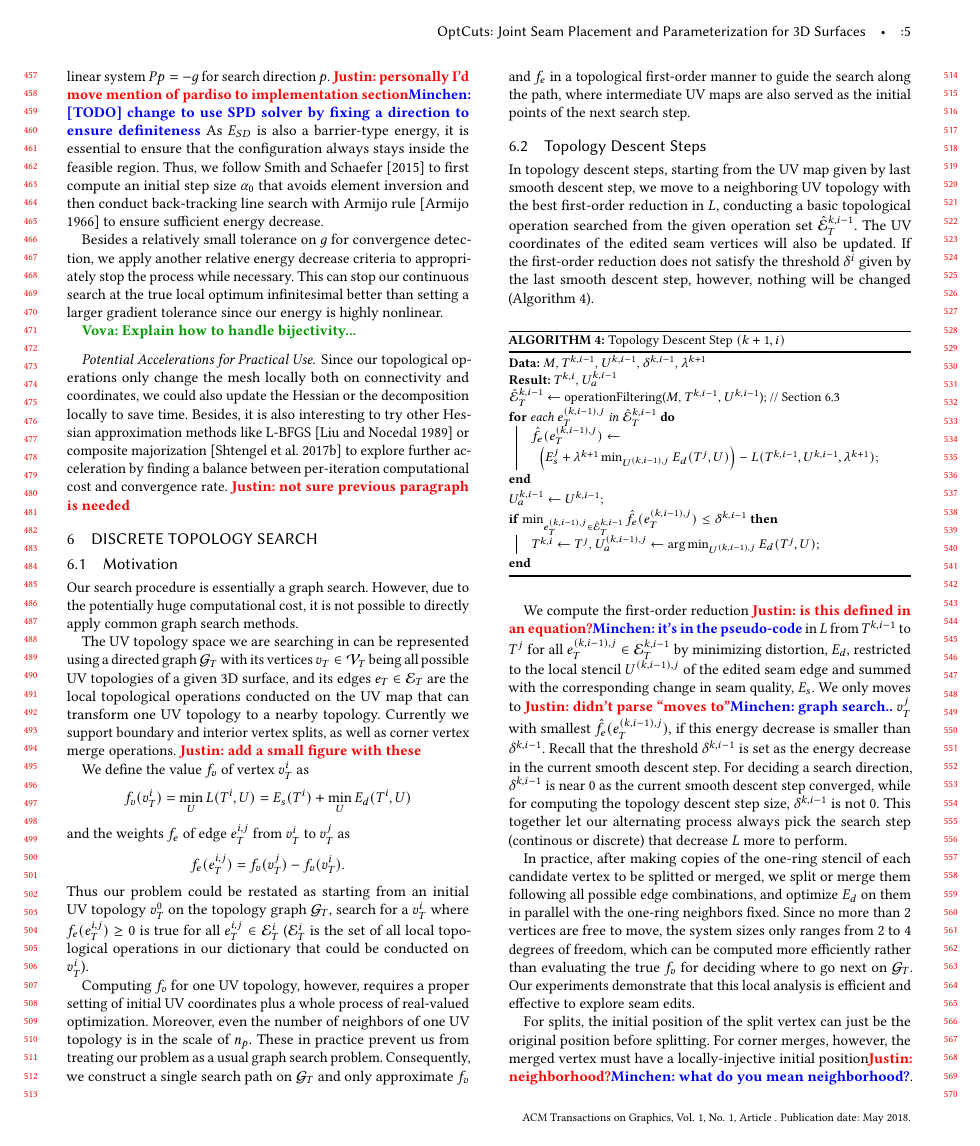
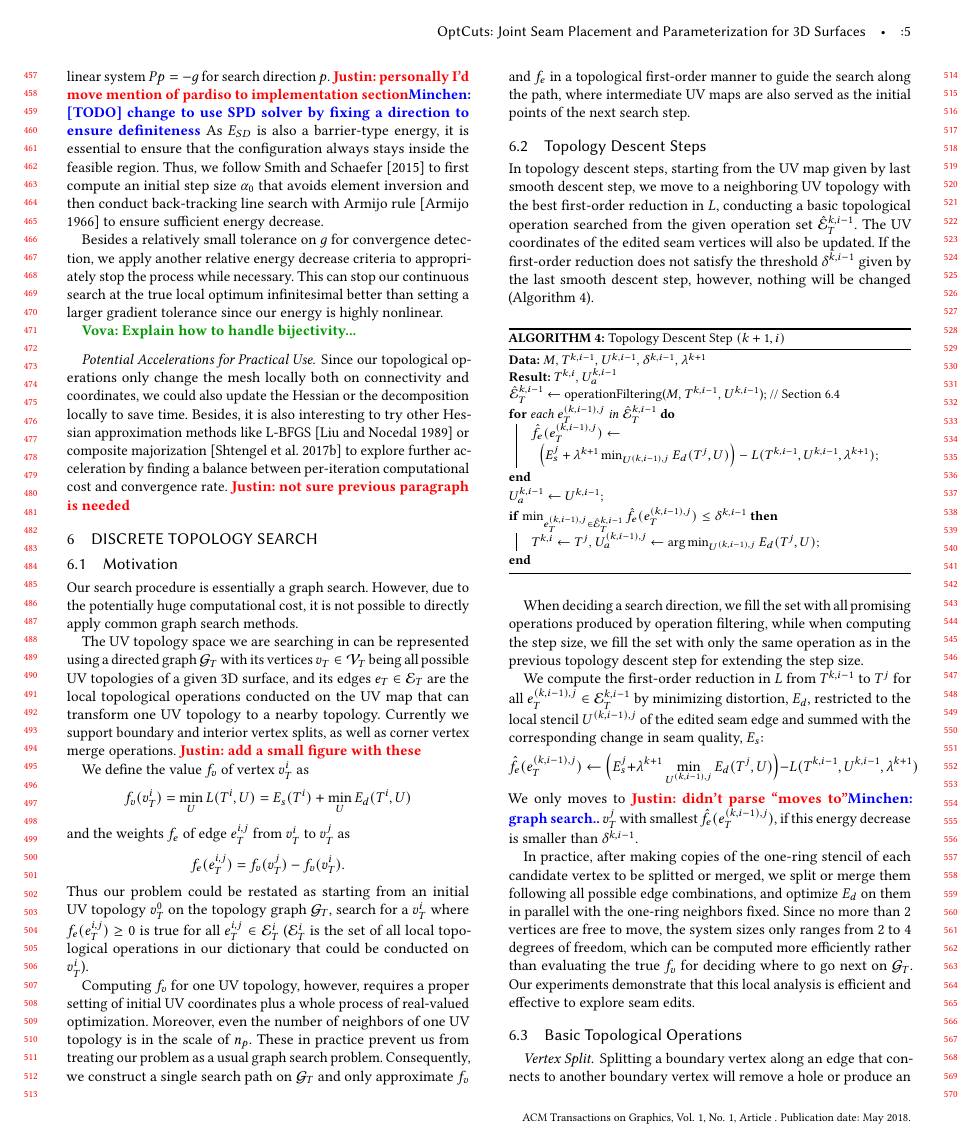
Before and after one commit to liminchen/OptCuts, a LaTeX paper (paper/OptCuts.tex, which reads paper/topologySteps.tex): page 5 of 8. Compiled offline with pdfLaTeX.

Commit message:
Restructured topology search section

```diff
--- a/paper/topologySteps.tex
+++ b/paper/topologySteps.tex
@@ -20,7 +20,7 @@ Computing $f_v$ for one UV topology, however, requires a proper setting of initi
 
 \subsection{Topology Descent Steps}
 
-In topology descent steps, starting from the UV map given by last smooth descent step, we move to a neighboring UV topology with the best first-order reduction in $L$, conducting a basic topological operation searched from the given operation set $\hat{\mathcal{E}}^{k,i-1}_T$. The UV coordinates of the edited seam vertices will also be updated. If the first-order reduction does not satisfy the threshold $\delta^i$ given by the last smooth descent step, however, nothing will be changed (Algorithm~\ref{alg:topologyStep}).
+In topology descent steps, starting from the UV map given by last smooth descent step, we move to a neighboring UV topology with the best first-order reduction in $L$, conducting a basic topological operation searched from the given operation set $\hat{\mathcal{E}}^{k,i-1}_T$. The UV coordinates of the edited seam vertices will also be updated. If the first-order reduction does not satisfy the threshold $\delta^{k,i-1}$ given by the last smooth descent step, however, nothing will be changed (Algorithm~\ref{alg:topologyStep}).
 
 \begin{algorithm}[h]
 \SetAlgoLined
@@ -39,7 +39,16 @@ $U_a^{k,i-1} \leftarrow U^{k,i-1}$\;
 \label{alg:topologyStep}
 \end{algorithm}
 
-We compute the first-order reduction \justin{is this defined in an equation?}\minchen{it's in the pseudo-code} in $L$ from $T^{k,i-1}$ to $T^j$ for all $e^{(k,i-1),j}_T \in \mathcal{E}^{k,i-1}_T$ by minimizing distortion, $E_d$, restricted to the local stencil $U^{(k,i-1),j}$ of the edited seam edge and summed with the corresponding change in seam quality, $E_s$. We only moves to \justin{didn't parse ``moves to''}\minchen{graph search..} $v^j_T$ with smallest $\hat{f}_e(e^{(k,i-1),j}_{T})$, if this energy decrease is smaller than $\delta^{k,i-1}$. Recall that the threshold $\delta^{k,i-1}$ is set as the energy decrease in the current smooth descent step. For deciding a search direction, $\delta^{k,i-1}$ is near $0$ as the current smooth descent step converged, while for computing the topology descent step size, $\delta^{k,i-1}$ is not $0$. This together let our alternating process always pick the search step (continous or discrete) that decrease $L$ more to perform.
+
+When deciding a search direction, we fill the set with all promising operations produced by operation filtering, while when computing the step size, we fill the set with only the same operation as in the previous topology descent step for extending the step size.
+
+We compute the first-order reduction in $L$ from $T^{k,i-1}$ to $T^j$ for all $e^{(k,i-1),j}_T \in \mathcal{E}^{k,i-1}_T$ by minimizing distortion, $E_d$, restricted to the local stencil $U^{(k,i-1),j}$ of the edited seam edge and summed with the corresponding change in seam quality, $E_s$:
+\[\hat{f}_e(e^{(k,i-1),j}_{T}) \leftarrow \Big(E^j_s + \lambda^{k+1} \min_{U^{(k,i-1),j}} E_d(T^j,U)\Big) - L(T^{k,i-1},U^{k,i-1},\lambda^{k+1})\]
+ We only moves to \justin{didn't parse ``moves to''}\minchen{graph search..} $v^j_T$ with smallest $\hat{f}_e(e^{(k,i-1),j}_{T})$, if this energy decrease is smaller than $\delta^{k,i-1}$.
 
 In practice, after making copies of the one-ring stencil of each candidate vertex to be splitted or merged, we split or merge them following all possible edge combinations, and optimize $E_d$ on them in parallel with the one-ring neighbors fixed. Since no more than 2 vertices are free to move, the system sizes only ranges from 2 to 4 degrees of freedom, which can be computed more efficiently rather than evaluating the true $f_v$ for deciding where to go next on $\mathcal{G}_T$. Our experiments demonstrate that this local analysis is efficient and effective to explore seam edits.
 
+\subsection{Basic Topological Operations}
+
+\paragraph{Vertex Split}
+Splitting a boundary vertex along an edge that connects to another boundary vertex will remove a hole or produce an extra chart in our UV map. For this case, we free both the 2 boundary vertices while computing the energy decrease on the first-order stencil. \minchen{[TODO] 4-vertex merge to support joining two charts together, triangle moving operations?}
```
Also changed, not shown: paper/results.tex (+2 -3 lines), paper/topologySteps.tex (7 more changed lines).
